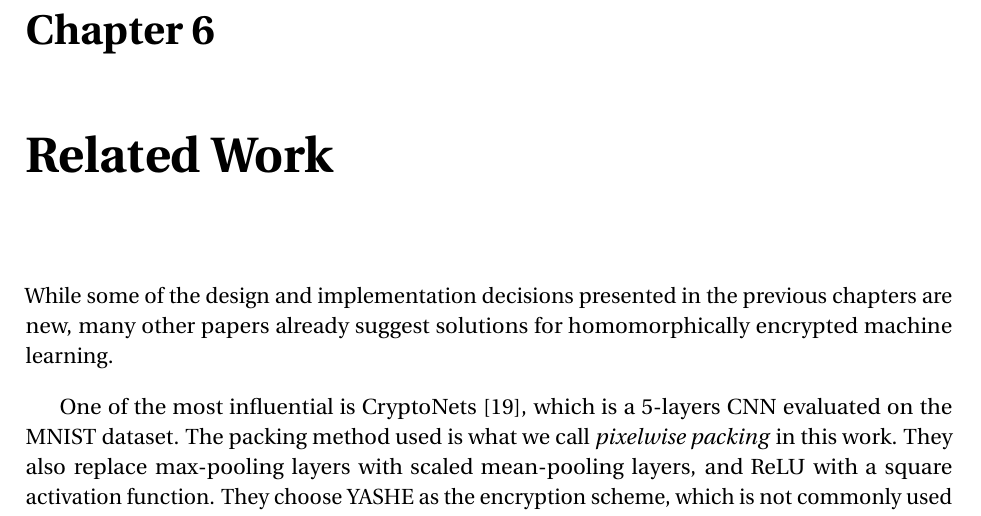
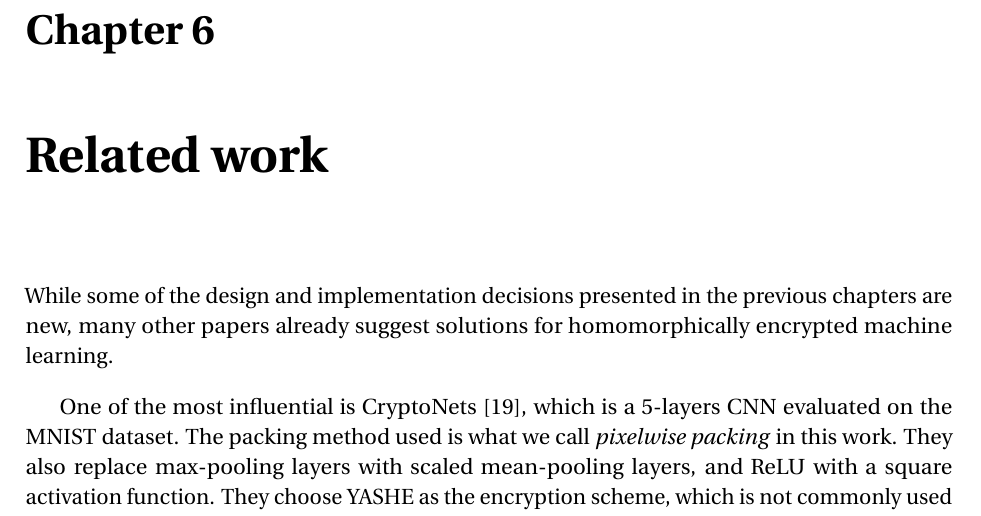
Before and after one commit to ffsinger/master-thesis, a LaTeX thesis (thesis.tex): part of page 31 of 42, cut so that both start at the same text. Compiled offline with pdfLaTeX.

Commit message:
non-cap chapter title

```diff
--- a/thesis.tex
+++ b/thesis.tex
@@ -995,7 +995,7 @@ Furthermore, the hybrid version has a much smaller footprint and is also much fa
 
 
 %%%%%%%%%%%%%%%%%%%%%%
-\chapter{Related Work}
+\chapter{Related work}
 %%%%%%%%%%%%%%%%%%%%%%
 
 % The related work section covers closely related work.
```
